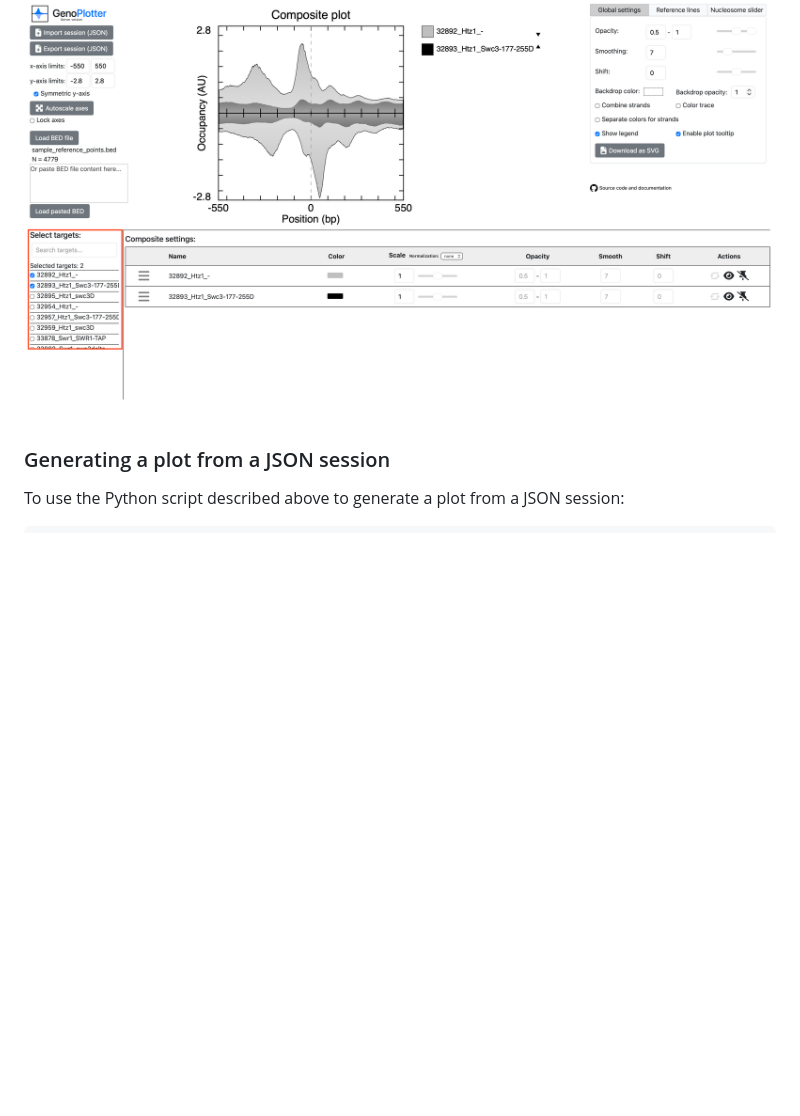
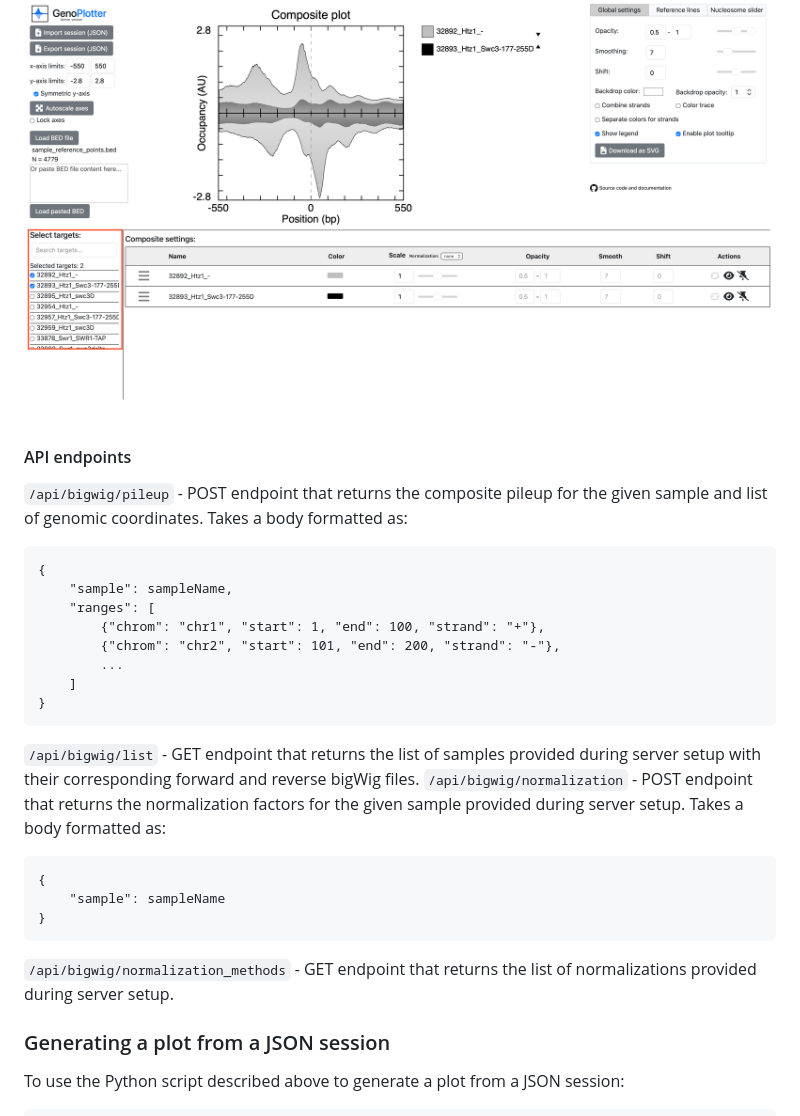
Before and after one commit to CEGRcode/GenoPlotter, a Markdown page: README.md, the part around the change. GitHub-like rendering; blank space fills up the shorter version.

Commit message:
Added API endpoints to README

````diff
--- a/README.md
+++ b/README.md
@@ -109,6 +109,27 @@ Then check boxes in the targets list below to view the data for the correspondin
 
 ![server_check-targets_screenshot](images/server_example_check_targets.png)
 
+#### API endpoints
+`/api/bigwig/pileup` - POST endpoint that returns the composite pileup for the given sample and list of genomic coordinates. Takes a body formatted as:
+```
+{
+    "sample": sampleName,
+    "ranges": [
+        {"chrom": "chr1", "start": 1, "end": 100, "strand": "+"},
+        {"chrom": "chr2", "start": 101, "end": 200, "strand": "-"},
+        ...
+    ]
+}
+```
+`/api/bigwig/list` - GET endpoint that returns the list of samples provided during server setup with their corresponding forward and reverse bigWig files.
+`/api/bigwig/normalization` - POST endpoint that returns the normalization factors for the given sample provided during server setup. Takes a body formatted as:
+```
+{
+    "sample": sampleName
+}
+```
+`/api/bigwig/normalization_methods` - GET endpoint that returns the list of normalizations provided during server setup.
+
 ### Generating a plot from a JSON session
 To use the Python script described above to generate a plot from a JSON session:
 ```
````
